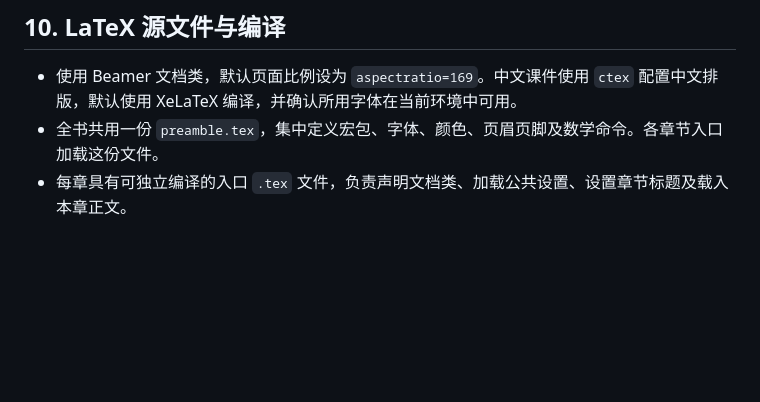
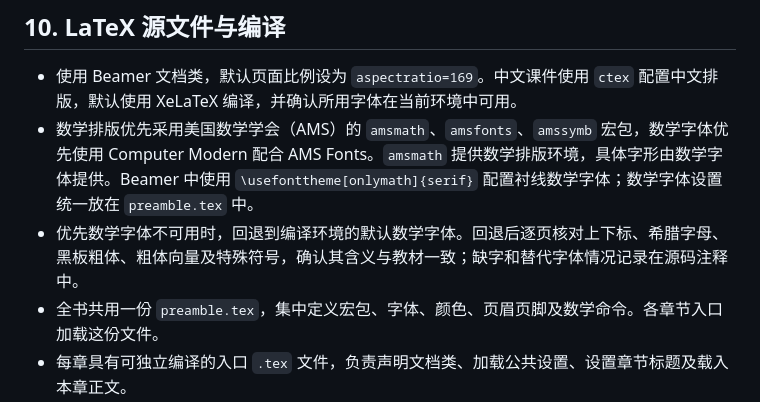
Before and after one commit to ConanXu-math/course-copilot, a Markdown page: skills/textbook-to-ppt/SKILL.md, the part around the change. Rendered like a GitHub page; blank space fills up the shorter version.

Commit message:
Prefer AMS math packages and Computer Modern math fonts

```diff
--- a/skills/textbook-to-ppt/SKILL.md
+++ b/skills/textbook-to-ppt/SKILL.md
@@ -92,6 +92,8 @@ description: 使用 LaTeX Beamer 根据教材生成按章组织、可按小节
 ## 10. LaTeX 源文件与编译
 
 - 使用 Beamer 文档类，默认页面比例设为 `aspectratio=169`。中文课件使用 `ctex` 配置中文排版，默认使用 XeLaTeX 编译，并确认所用字体在当前环境中可用。
+- 数学排版优先采用美国数学学会（AMS）的 `amsmath`、`amsfonts`、`amssymb` 宏包，数学字体优先使用 Computer Modern 配合 AMS Fonts。`amsmath` 提供数学排版环境，具体字形由数学字体提供。Beamer 中使用 `\usefonttheme[onlymath]{serif}` 配置衬线数学字体；数学字体设置统一放在 `preamble.tex` 中。
+- 优先数学字体不可用时，回退到编译环境的默认数学字体。回退后逐页核对上下标、希腊字母、黑板粗体、粗体向量及特殊符号，确认其含义与教材一致；缺字和替代字体情况记录在源码注释中。
 - 全书共用一份 `preamble.tex`，集中定义宏包、字体、颜色、页眉页脚及数学命令。各章节入口加载这份文件。
 - 每章具有可独立编译的入口 `.tex` 文件，负责声明文档类、加载公共设置、设置章节标题及载入本章正文。
 - 按教材小节保存正文 `.tex` 文件，正文包含小节标题和相应的 `frame` 环境。章节入口使用 `\input` 按顺序载入这些文件。
```
